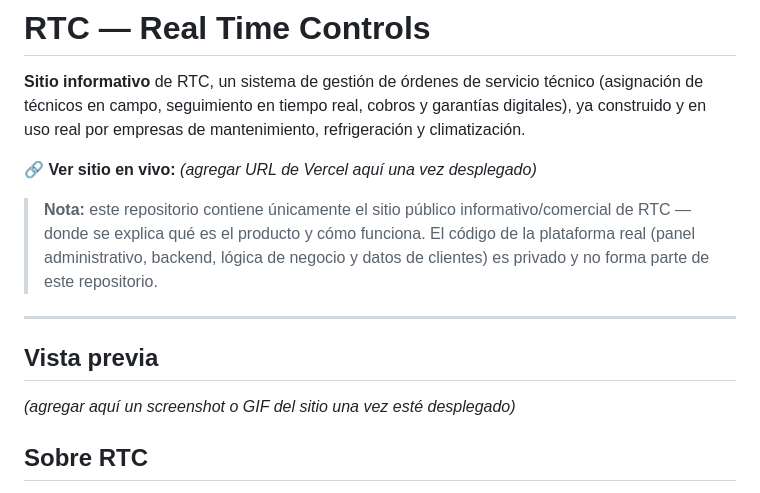
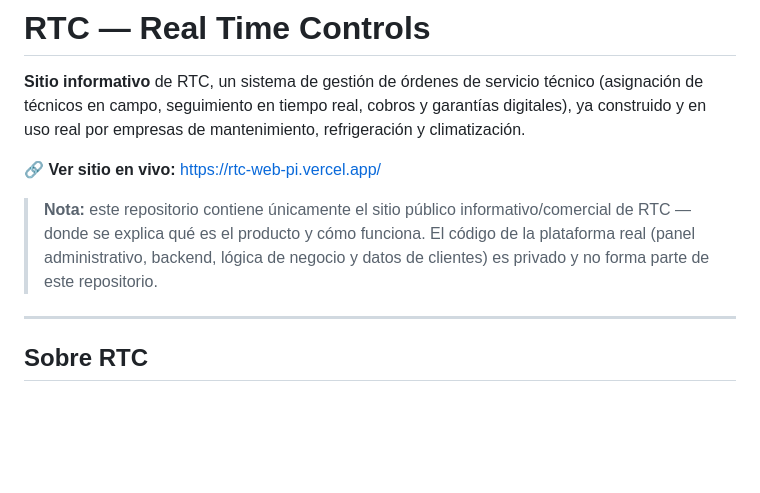
Before and after one commit to DiegoMH14/RTC, a Markdown page: README.md, the part around the change. Drawn GitHub-style; blank space fills up the shorter version.

```diff
--- a/README.md
+++ b/README.md
@@ -2,15 +2,11 @@
 
 **Sitio informativo** de RTC, un sistema de gestión de órdenes de servicio técnico (asignación de técnicos en campo, seguimiento en tiempo real, cobros y garantías digitales), ya construido y en uso real por empresas de mantenimiento, refrigeración y climatización.
 
-🔗 **Ver sitio en vivo:** _(agregar URL de Vercel aquí una vez desplegado)_
+🔗 **Ver sitio en vivo:** https://rtc-web-pi.vercel.app/
 
 > **Nota:** este repositorio contiene únicamente el sitio público informativo/comercial de RTC — donde se explica qué es el producto y cómo funciona. El código de la plataforma real (panel administrativo, backend, lógica de negocio y datos de clientes) es privado y no forma parte de este repositorio.
 
 ---
-
-## Vista previa
-
-_(agregar aquí un screenshot o GIF del sitio una vez esté desplegado)_
 
 ## Sobre RTC
 
```
